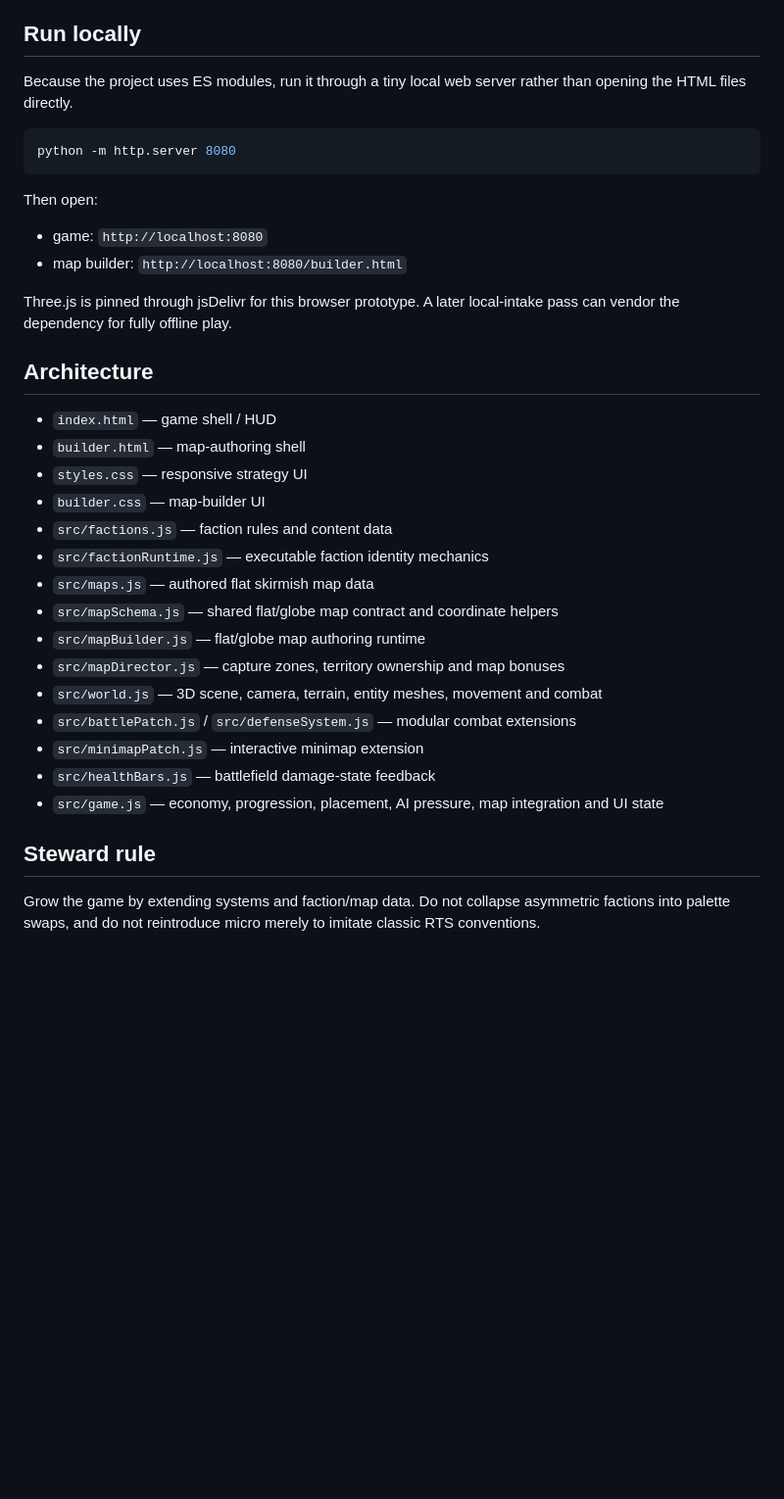
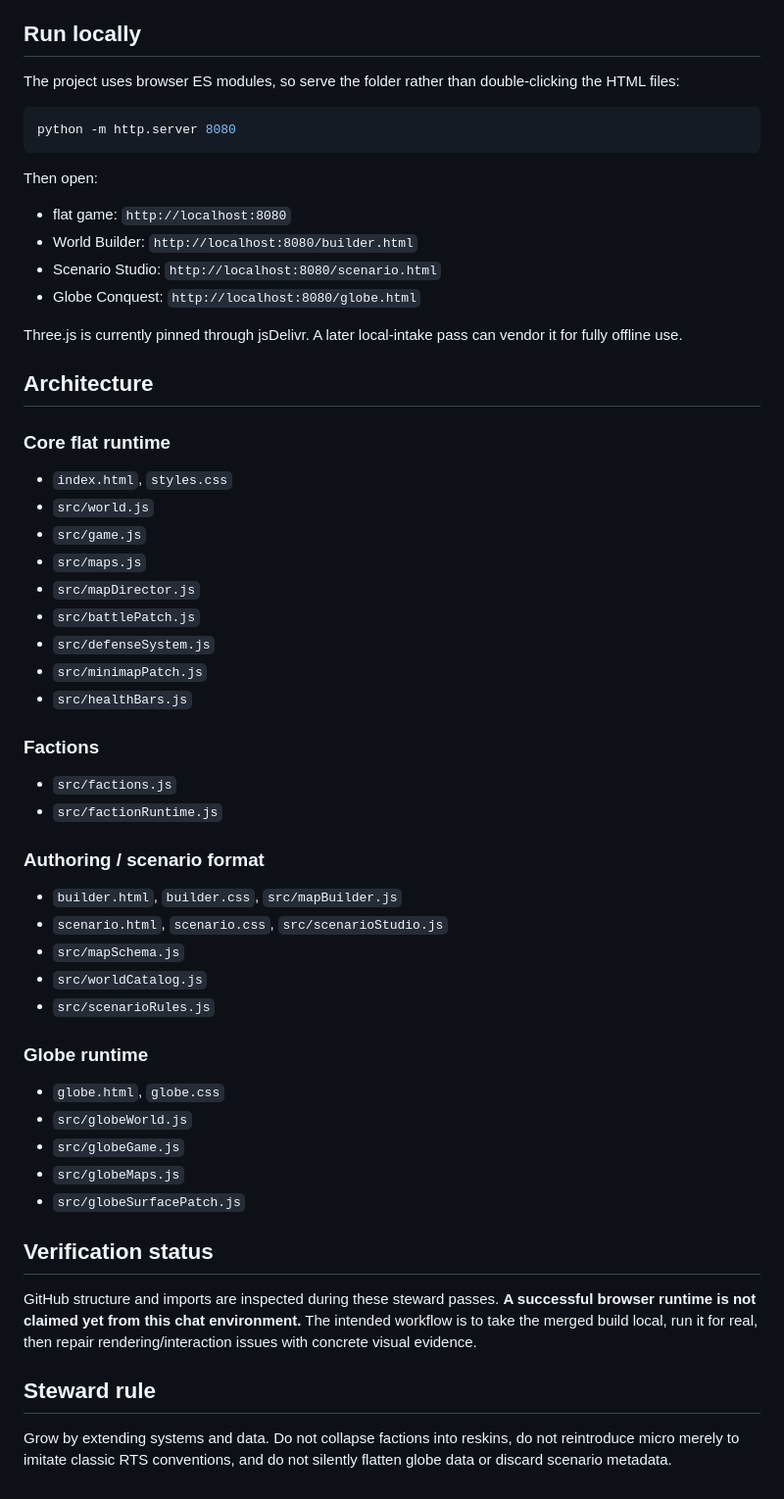
Before and after one commit to mike-axiom-mir/axm-many-race-rts-current, a Markdown page: README.md, the part around one of its changes. Shown at 98% size. GitHub-like rendering; blank space fills up the shorter version.

````diff
--- a/README.md
+++ b/README.md
@@ -103,7 +206,7 @@ Faction identity now also changes live formation behavior: founder inspiration,
 
 ## Run locally
 
-Because the project uses ES modules, run it through a tiny local web server rather than opening the HTML files directly.
+The project uses browser ES modules, so serve the folder rather than double-clicking the HTML files:
 
 ```bash
 python -m http.server 8080
@@ -111,29 +214,52 @@ python -m http.server 8080
 
 Then open:
 
-- game: `http://localhost:8080`
-- map builder: `http://localhost:8080/builder.html`
+- flat game: `http://localhost:8080`
+- World Builder: `http://localhost:8080/builder.html`
+- Scenario Studio: `http://localhost:8080/scenario.html`
+- Globe Conquest: `http://localhost:8080/globe.html`
 
-Three.js is pinned through jsDelivr for this browser prototype. A later local-intake pass can vendor the dependency for fully offline play.
+Three.js is currently pinned through jsDelivr. A later local-intake pass can vendor it for fully offline use.
 
 ## Architecture
 
-- `index.html` — game shell / HUD
-- `builder.html` — map-authoring shell
-- `styles.css` — responsive strategy UI
-- `builder.css` — map-builder UI
-- `src/factions.js` — faction rules and content data
-- `src/factionRuntime.js` — executable faction identity mechanics
-- `src/maps.js` — authored flat skirmish map data
-- `src/mapSchema.js` — shared flat/globe map contract and coordinate helpers
-- `src/mapBuilder.js` — flat/globe map authoring runtime
-- `src/mapDirector.js` — capture zones, territory ownership and map bonuses
-- `src/world.js` — 3D scene, camera, terrain, entity meshes, movement and combat
-- `src/battlePatch.js` / `src/defenseSystem.js` — modular combat extensions
-- `src/minimapPatch.js` — interactive minimap extension
-- `src/healthBars.js` — battlefield damage-state feedback
-- `src/game.js` — economy, progression, placement, AI pressure, map integration and UI state
+### Core flat runtime
+
+- `index.html`, `styles.css`
+- `src/world.js`
+- `src/game.js`
+- `src/maps.js`
+- `src/mapDirector.js`
+- `src/battlePatch.js`
+- `src/defenseSystem.js`
+- `src/minimapPatch.js`
+- `src/healthBars.js`
+
+### Factions
+
+- `src/factions.js`
+- `src/factionRuntime.js`
+
+### Authoring / scenario format
+
+- `builder.html`, `builder.css`, `src/mapBuilder.js`
+- `scenario.html`, `scenario.css`, `src/scenarioStudio.js`
+- `src/mapSchema.js`
+- `src/worldCatalog.js`
+- `src/scenarioRules.js`
+
+### Globe runtime
+
+- `globe.html`, `globe.css`
+- `src/globeWorld.js`
+- `src/globeGame.js`
+- `src/globeMaps.js`
+- `src/globeSurfacePatch.js`
+
+## Verification status
+
+GitHub structure and imports are inspected during these steward passes. **A successful browser runtime is not claimed yet from this chat environment.** The intended workflow is to take the merged build local, run it for real, then repair rendering/interaction issues with concrete visual evidence.
 
 ## Steward rule
 
-Grow the game by extending systems and faction/map data. Do not collapse asymmetric factions into palette swaps, and do not reintroduce micro merely to imitate classic RTS conventions.
+Grow by extending systems and data. Do not collapse factions into reskins, do not reintroduce micro merely to imitate classic RTS conventions, and do not silently flatten globe data or discard scenario metadata.
````
Also changed, not shown: other parts of README.md (+176 -73 lines).
